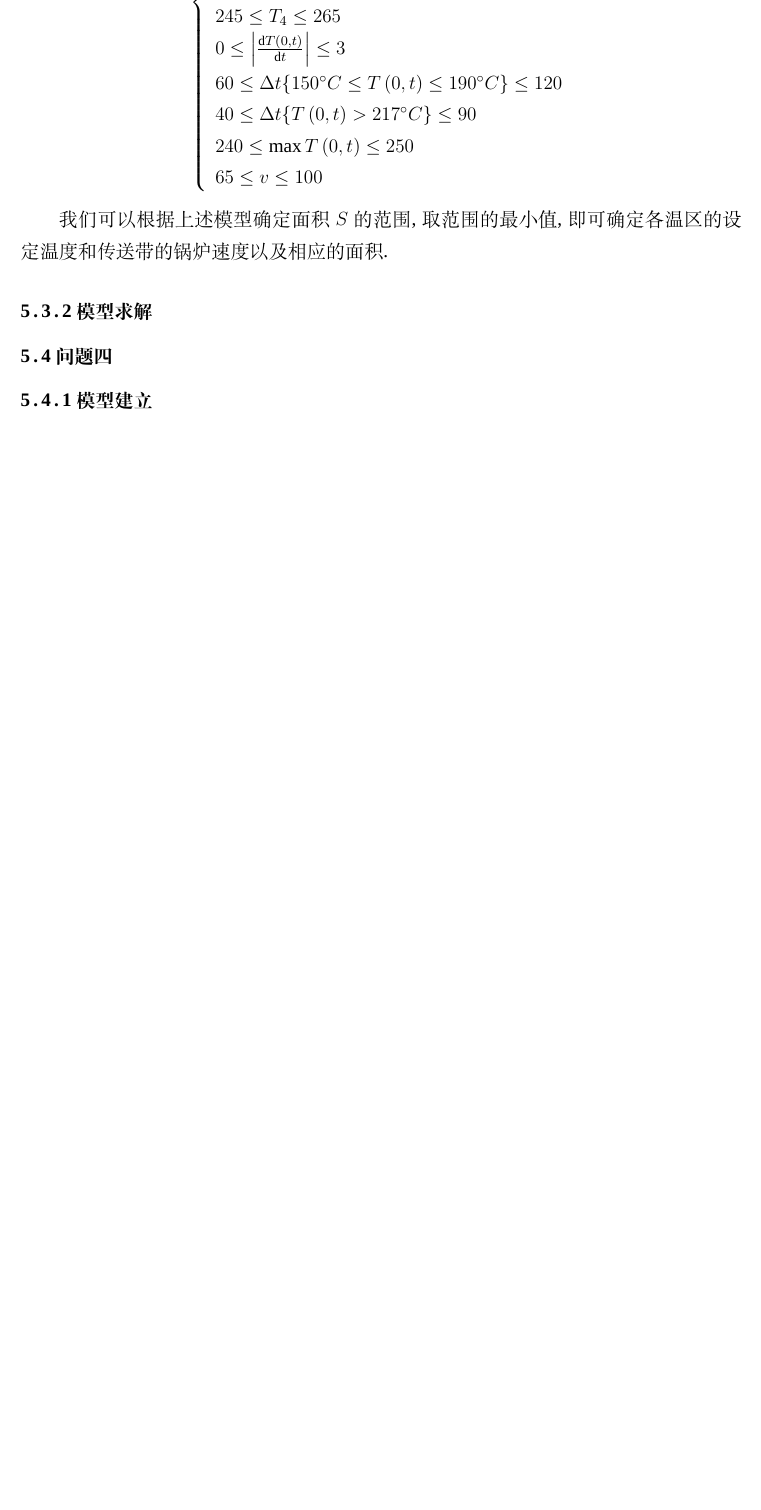
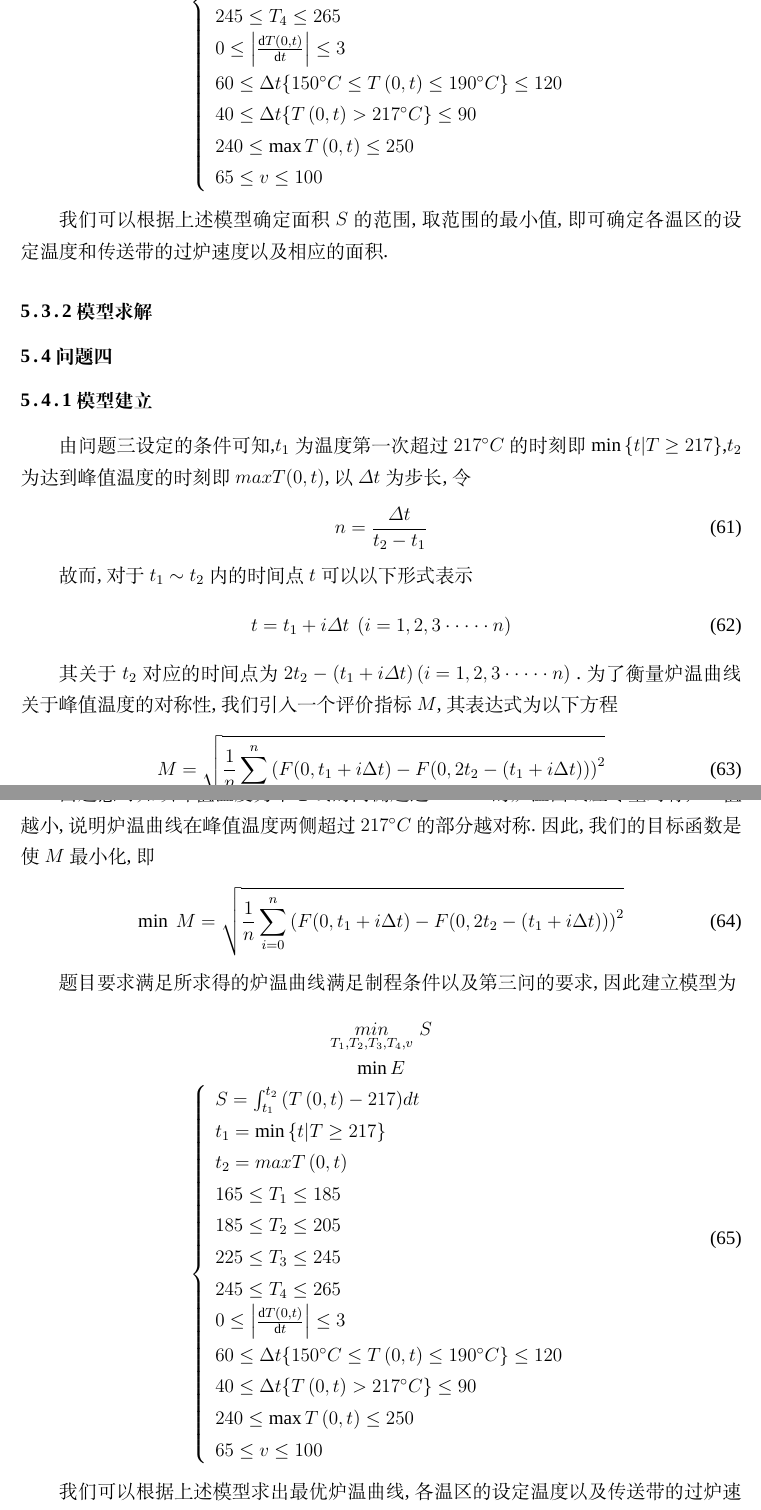
Before and after one commit to WSTZ-git/Modelling-Exercise, a LaTeX thesis (Paper/2020-A/thesis/main.tex, which reads Paper/2020-A/thesis/sections/q3_build.tex, Paper/2020-A/thesis/sections/q4_build.tex): part of page 14 of 16 before the commit and two parts of pages 14 and 15 of 17 after it, the two joined at a grey line, cut so that both start at the same text, the shorter picture padded with empty space. Compiled offline with XeLaTeX; a missing font is replaced by an installed copy or a similar font; a LaTeX package or settings file that is missing is left out.

Commit message:
上传论文

```diff
--- a/Paper/2020-A/thesis/sections/q3_build.tex
+++ b/Paper/2020-A/thesis/sections/q3_build.tex
@@ -75,5 +75,5 @@
   \end{array} \right.\\
   \end{array}
  \end{align}
- \par 我们可以根据上述模型确定面积$S$的范围，取范围的最小值，即可确定各温区的设定温度和传送带的锅炉速度以及相应的面积。
+ \par 我们可以根据上述模型确定面积$S$的范围，取范围的最小值，即可确定各温区的设定温度和传送带的过炉速度以及相应的面积。
   \end{document}
--- a/Paper/2020-A/thesis/sections/q4_build.tex
+++ b/Paper/2020-A/thesis/sections/q4_build.tex
@@ -3,6 +3,42 @@
 
 \begin{document}
 \todo[color=green!40]{完成问题四模型的建立(sections/q4\_build)}
-
-
+\par  由问题三设定的条件可知，$t_1$为温度第一次超过$217^{\circ}C$的时刻即$\min \left\{ t|T\ge 217 \right\} $，$t_2$为达到峰值温度的时刻即$max T(0，t)$,以$\varDelta t$为步长，令
+\begin{align}\label{9.1}
+    n=\frac{\varDelta t}{t_2-t_1}
+\end{align}
+\par 故而，对于$t_1\sim t_2$内的时间点$t$可以以下形式表示
+\begin{align}\label{9.2}
+t=t_1+i\varDelta t\ \left( i=1,2,3\cdot \cdot \cdot \cdot \cdot n \right)
+\end{align}
+\par 其关于$t_2$对应的时间点为$2t_2-\left( t_1+i\varDelta t \right) \left( i=1,2,3\cdot \cdot \cdot \cdot \cdot n \right)$ .为了衡量炉温曲线关于峰值温度的对称性，我们引入一个评价指标$ M$,其表达式为以下方程
+\begin{align}
+    M = \sqrt{\frac{1}{n} \sum_{i = 0}^{n} \left( F(0, t_1 + i\Delta t) - F(0, 2t_2 - (t_1 + i\Delta t)) \right)^2}
+\end{align}
+\par 由题意可知以峰值温度为中心线的两侧超过 \(217^{\circ}C\) 的炉温曲线应尽量对称， $M $值越小，说明炉温曲线在峰值温度两侧超过$ 217^{\circ}C$ 的部分越对称。因此，我们的目标函数是使 $M $最小化，即
+\begin{align}
+    \min\text{\ }M= \sqrt{\frac{1}{n} \sum_{i = 0}^{n} \left( F(0, t_1 + i\Delta t) - F(0, 2t_2 - (t_1 + i\Delta t)) \right)^2}
+\end{align}
+\par 题目要求满足所求得的炉温曲线满足制程条件以及第三问的要求，因此建立模型为
+\begin{align}
+    \begin{array}{c}
+        \underset{T_1,T_2,T_3,T_4,v}{min}\,\,S\\
+        \min E\\
+        \left\{ \begin{array}{l}
+        S=\int_{t_1}^{t_2}{\left( T\left( 0,t \right) -217 \right)}dt\\
+        t_1=\min \left\{ t|T\ge 217 \right\}\\
+        t_2=maxT\left( 0，t \right)\\
+        165\leq T_1\leq 185\\
+        185\leq T_2\leq 205\\
+        225\leq T_3\leq 245\\
+        245\leq T_4\leq 265\\
+        0\leq \left| \frac{\text{d}T\left( 0,t \right)}{\text{d}t} \right|\leq 3\\
+        60\leq \Delta t\{150^{\circ}C\leq T\left( 0,t \right) \leq 190^{\circ}C\}\leq 120\\
+        40\leq \Delta t\{T\left( 0,t \right) >217^{\circ}C\}\leq 90\\
+        240\leq \max T\left( 0，t \right) \leq 250\\
+        65\leq v\leq 100\\
+    \end{array} \right.\\
+    \end{array}
+\end{align}
+\par 我们可以根据上述模型求出最优炉温曲线，各温区的设定温度以及传送带的过炉速度。
 \end{document}
```
Also changed, not shown: Paper/2020-A/thesis/sections/notations.tex (+0 -2 lines), Paper/2020-A/thesis/main.pdf.
